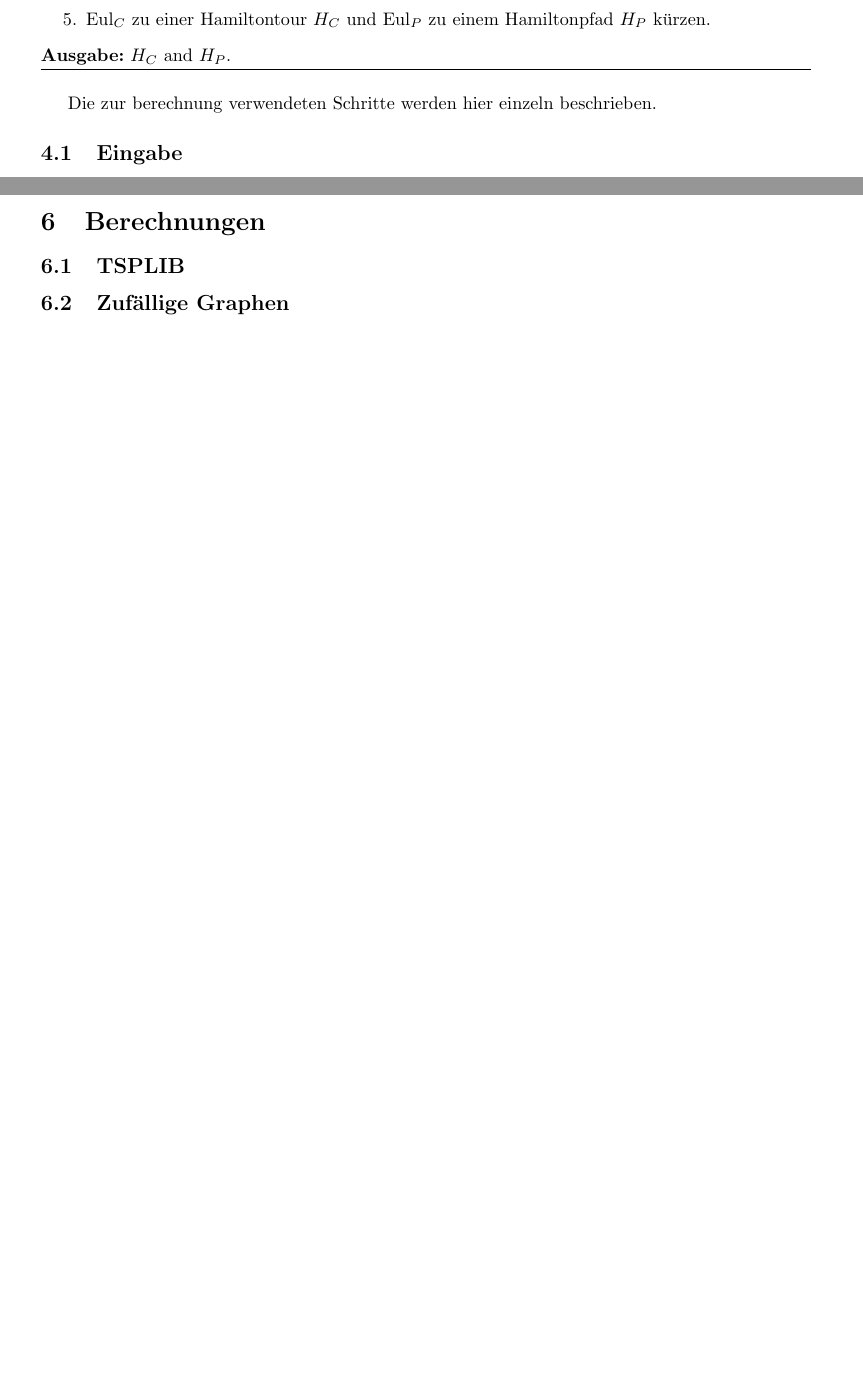
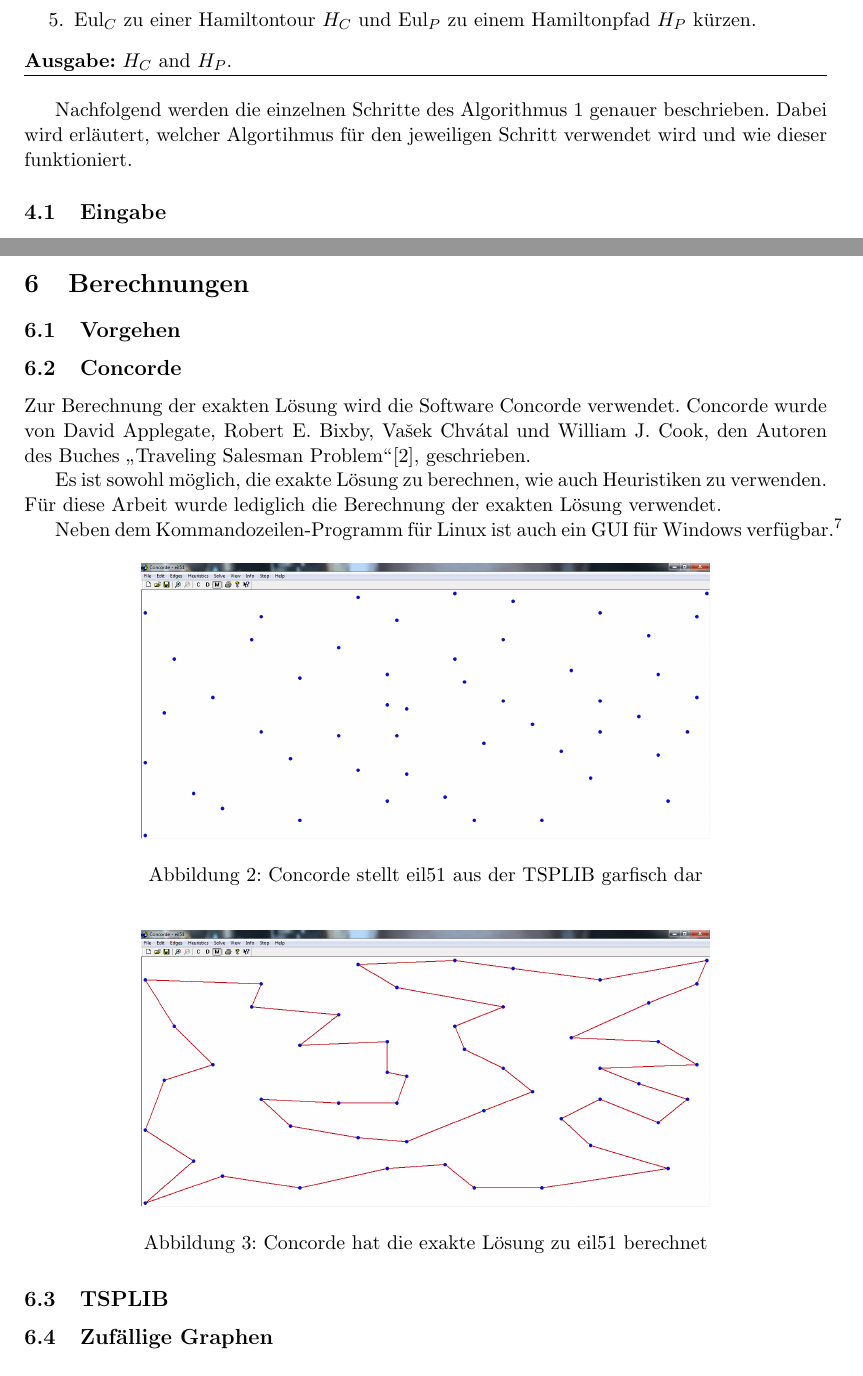
Before and after one commit to exul/semesterarbeit, a LaTeX document (docs/dokumentation.tex): two parts of pages 7 and 10 of 11 before the commit and two parts of pages 8 and 12 of 13 after it, joined at a grey line, cut so that both start at the same text. Compiled offline with pdfLaTeX.

Commit message:
More algorithms and description of Concorde

```diff
--- a/docs/dokumentation.tex
+++ b/docs/dokumentation.tex
@@ -2,7 +2,7 @@
 %     Created: Mon Nov 13 22:45 PM 2011 C
 % Last Change: Mon Nov 13 22:45 PM 2011 C
 %
-\documentclass[a4paper]{article}
+\documentclass[11pt,a4paper]{article}
 
 % german dictionary
 \usepackage[ngerman]{babel}
@@ -201,7 +207,7 @@ Der Algorithmus funktioniert wie folgt:
 
 \end{algorithm}
 
-Die zur berechnung verwendeten Schritte werden hier einzeln beschrieben.
+Nachfolgend werden die einzelnen Schritte des Algorithmus \ref{alg:hp_hc} genauer beschrieben. Dabei wird erläutert, welcher Algortihmus für den jeweiligen Schritt verwendet wird und wie dieser funktioniert.
 
 \subsection{Eingabe}
 Für die Berechnung wird ein vollständiger Graph erstellt, d.h. jeder Knoten des Graphen ist mit jedem anderen Knoten verbunden.
@@ -287,6 +315,29 @@ Der Algorithmus basiert auf der Idee, dass, wenn man in einem eulerschen Graphen
 \newpage
 
 \section{Berechnungen}
+\subsection{Vorgehen}
+
+\subsection{Concorde}
+Zur Berechnung der exakten Lösung wird die Software Concorde verwendet. Concorde wurde von David Applegate, Robert E. Bixby, Vašek Chvátal und William J. Cook, den Autoren des Buches "`Traveling Salesman Problem"'\cite{applegate06}, geschrieben.
+
+Es ist sowohl möglich, die exakte Lösung zu berechnen, wie auch Heuristiken zu verwenden. Für diese Arbeit wurde lediglich die Berechnung der exakten Lösung verwendet.
+
+Neben dem Kommandozeilen-Programm für Linux ist auch ein GUI für Windows verfügbar.\footnote{Download unter http://www.tsp.gatech.edu/concorde/downloads/downloads.htm}
+
+\begin{figure}[H]
+        \centering
+        \includegraphics[width=11cm]{gfx/concorde_cities}
+        \caption{Concorde stellt eil51 aus der TSPLIB garfisch dar}
+        \label{img:concorde_cities}
+\end{figure}
+
+\begin{figure}[H]
+        \centering
+        \includegraphics[width=11cm]{gfx/concorde_solution}
+        \caption{Concorde hat die exakte Lösung zu eil51 berechnet}
+        \label{img:concorde_solution}
+\end{figure}
+
 \subsection{TSPLIB}
 \subsection{Zufällige Graphen}
 
```
Also changed, not shown: docs/gfx/concorde_cities.PNG (added), docs/gfx/concorde_solution.PNG (added), docs/dokumentation.tex (40 more changed lines).
